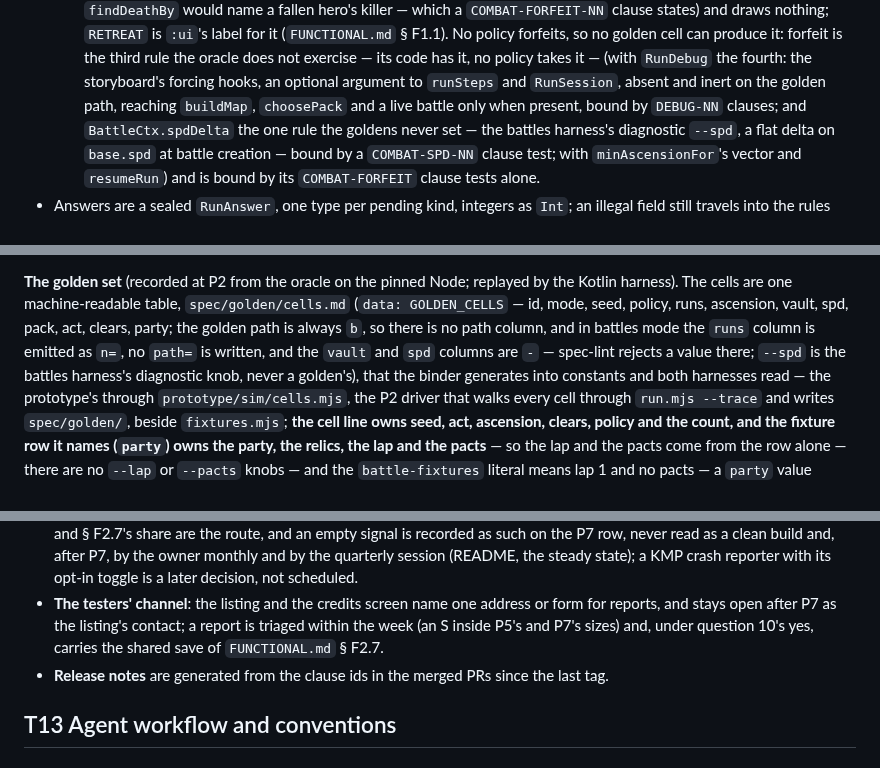
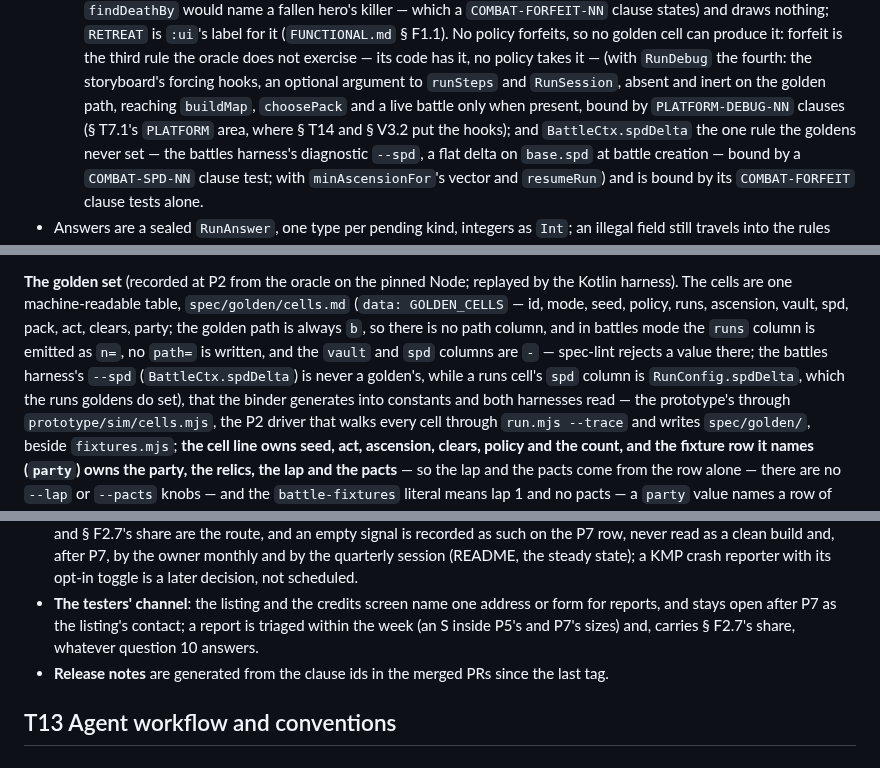
Before and after one commit to PatAkil/ember-quest, a Markdown page: plan/TECHNICAL.md, 3 parts joined by grey strips. GitHub-like rendering.

```diff
--- a/plan/TECHNICAL.md
+++ b/plan/TECHNICAL.md
@@ -216,7 +216,7 @@ seam changes exactly that: **every turn of a battle is a pending of the session.
     so no golden cell can produce it: forfeit is the third rule the oracle does not exercise — its code has it, no policy takes it —
     (with `RunDebug` the fourth: the storyboard's forcing hooks, an optional argument to
     `runSteps` and `RunSession`, absent and inert on the golden path, reaching `buildMap`,
-    `choosePack` and a live battle only when present, bound by `DEBUG-NN` clauses; and
+    `choosePack` and a live battle only when present, bound by `PLATFORM-DEBUG-NN` clauses (§ T7.1's `PLATFORM` area, where § T14 and § V3.2 put the hooks); and
     `BattleCtx.spdDelta` the one rule the goldens never set — the battles harness's
     diagnostic `--spd`, a flat delta on `base.spd` at battle creation — bound by a
     `COMBAT-SPD-NN` clause test; with `minAscensionFor`'s vector and `resumeRun`) and is bound by its `COMBAT-FORFEIT`
@@ -708,7 +708,7 @@ the SHA-256 over the `result` records of a cell.
 **The golden set** (recorded at P2 from the oracle on the pinned Node; replayed by the
 Kotlin harness). The cells are one machine-readable table, `spec/golden/cells.md`
 (`data: GOLDEN_CELLS` — id, mode, seed, policy, runs, ascension, vault, spd, pack, act,
-clears, party; the golden path is always `b`, so there is no path column, and in battles mode the `runs` column is emitted as `n=`, no `path=` is written, and the `vault` and `spd` columns are `-` — spec-lint rejects a value there; `--spd` is the battles harness's diagnostic knob, never a golden's), that the binder
+clears, party; the golden path is always `b`, so there is no path column, and in battles mode the `runs` column is emitted as `n=`, no `path=` is written, and the `vault` and `spd` columns are `-` — spec-lint rejects a value there; the battles harness's `--spd` (`BattleCtx.spdDelta`) is never a golden's, while a runs cell's `spd` column is `RunConfig.spdDelta`, which the runs goldens do set), that the binder
 generates into constants and both harnesses read — the prototype's through
 `prototype/sim/cells.mjs`, the P2 driver that walks every cell through `run.mjs --trace`
 and writes `spec/golden/`, beside `fixtures.mjs`; **the cell line owns seed, act,
@@ -1657,7 +1657,7 @@ the flat backdrops; P4 replaces the actors behind the gate; P6 replaces the back
 - **The testers' channel**: the listing and the credits screen name one address or form
   for reports, and stays open after P7 as the listing's contact; a report is triaged within
   the week (an S inside P5's and P7's sizes) and,
-  under question 10's yes, carries the shared save of `FUNCTIONAL.md` § F2.7.
+  carries § F2.7's share, whatever question 10 answers.
 - **Release notes** are generated from the clause ids in the merged PRs since the last tag.
 
 ## T13 Agent workflow and conventions
```
Also changed, not shown: plan/README.md (+2 -2 lines), plan/VERIFICATION.md (+1 -1 lines).
